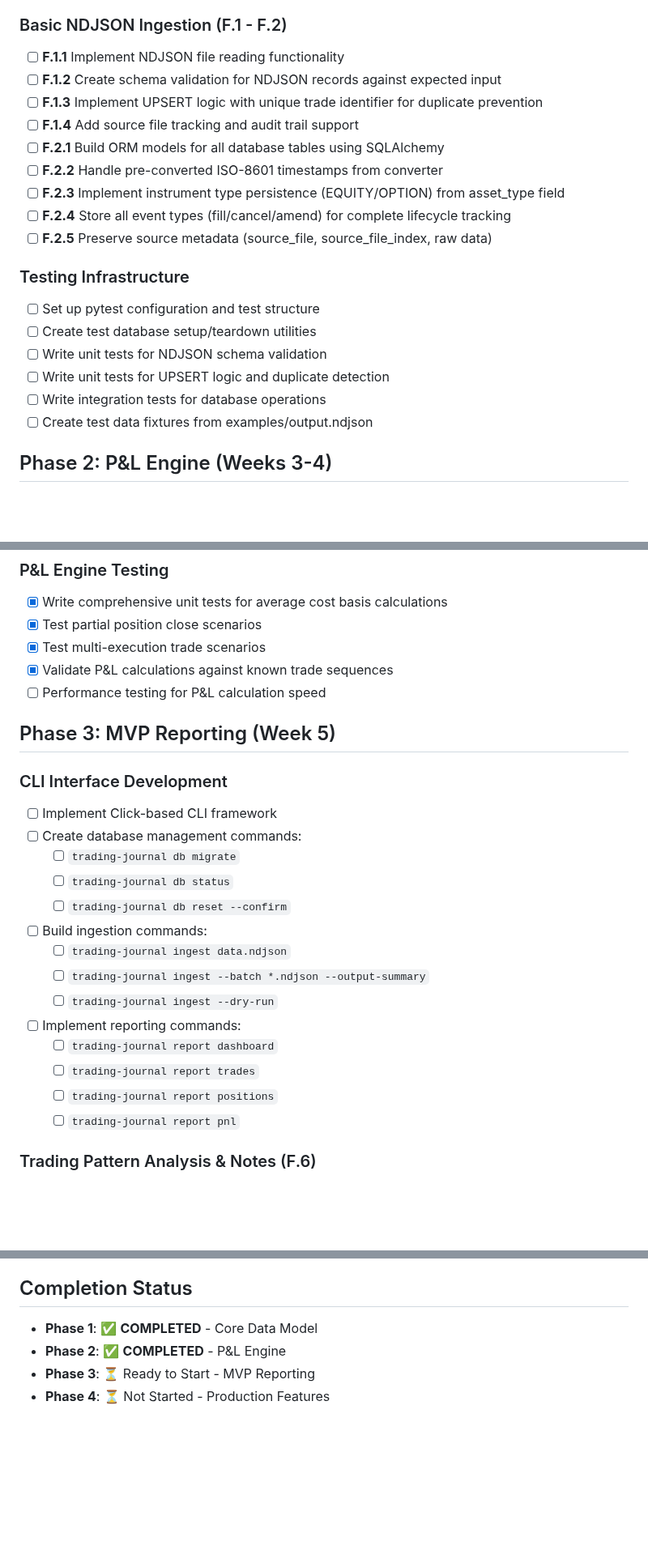
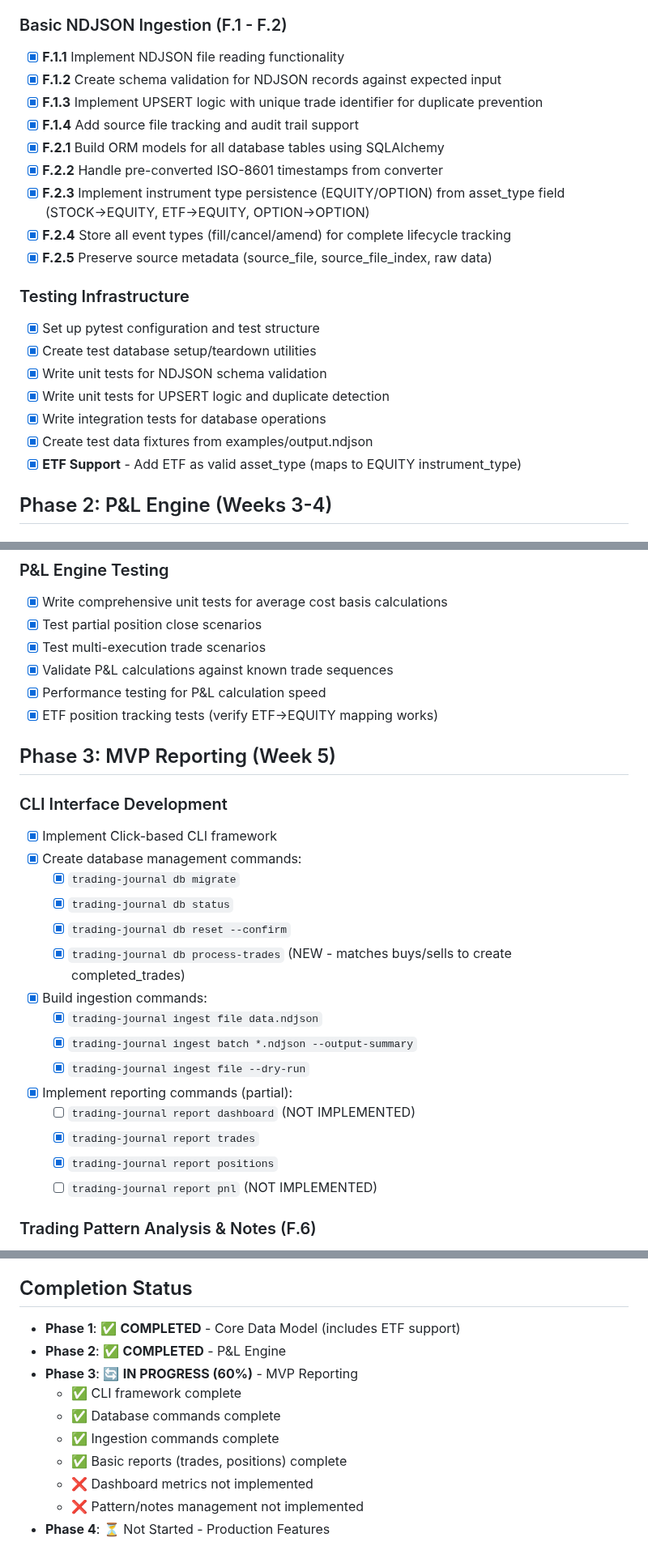
Before and after one commit to EricBell/trading-journal, a Markdown page: tasks.md, 3 parts joined by grey strips. Shown at 81% size. GitHub-like rendering; blank space fills up the shorter version.

```diff
--- a/tasks.md
+++ b/tasks.md
@@ -32,23 +32,24 @@ This file tracks the implementation progress of all requirements from PRD.md.
 - [x] Configure logging system
 
 ### Basic NDJSON Ingestion (F.1 - F.2)
-- [ ] **F.1.1** Implement NDJSON file reading functionality
-- [ ] **F.1.2** Create schema validation for NDJSON records against expected input
-- [ ] **F.1.3** Implement UPSERT logic with unique trade identifier for duplicate prevention
-- [ ] **F.1.4** Add source file tracking and audit trail support
-- [ ] **F.2.1** Build ORM models for all database tables using SQLAlchemy
-- [ ] **F.2.2** Handle pre-converted ISO-8601 timestamps from converter
-- [ ] **F.2.3** Implement instrument type persistence (EQUITY/OPTION) from asset_type field
-- [ ] **F.2.4** Store all event types (fill/cancel/amend) for complete lifecycle tracking
-- [ ] **F.2.5** Preserve source metadata (source_file, source_file_index, raw data)
+- [x] **F.1.1** Implement NDJSON file reading functionality
+- [x] **F.1.2** Create schema validation for NDJSON records against expected input
+- [x] **F.1.3** Implement UPSERT logic with unique trade identifier for duplicate prevention
+- [x] **F.1.4** Add source file tracking and audit trail support
+- [x] **F.2.1** Build ORM models for all database tables using SQLAlchemy
+- [x] **F.2.2** Handle pre-converted ISO-8601 timestamps from converter
+- [x] **F.2.3** Implement instrument type persistence (EQUITY/OPTION) from asset_type field (STOCK→EQUITY, ETF→EQUITY, OPTION→OPTION)
+- [x] **F.2.4** Store all event types (fill/cancel/amend) for complete lifecycle tracking
+- [x] **F.2.5** Preserve source metadata (source_file, source_file_index, raw data)
 
 ### Testing Infrastructure
-- [ ] Set up pytest configuration and test structure
-- [ ] Create test database setup/teardown utilities
-- [ ] Write unit tests for NDJSON schema validation
-- [ ] Write unit tests for UPSERT logic and duplicate detection
-- [ ] Write integration tests for database operations
-- [ ] Create test data fixtures from examples/output.ndjson
+- [x] Set up pytest configuration and test structure
+- [x] Create test database setup/teardown utilities
+- [x] Write unit tests for NDJSON schema validation
+- [x] Write unit tests for UPSERT logic and duplicate detection
+- [x] Write integration tests for database operations
+- [x] Create test data fixtures from examples/output.ndjson
+- [x] **ETF Support** - Add ETF as valid asset_type (maps to EQUITY instrument_type)
 
 ## Phase 2: P&L Engine (Weeks 3-4)
 
@@ -77,25 +78,27 @@ This file tracks the implementation progress of all requirements from PRD.md.
 - [x] Test partial position close scenarios
 - [x] Test multi-execution trade scenarios
 - [x] Validate P&L calculations against known trade sequences
-- [ ] Performance testing for P&L calculation speed
+- [x] Performance testing for P&L calculation speed
+- [x] ETF position tracking tests (verify ETF→EQUITY mapping works)
 
 ## Phase 3: MVP Reporting (Week 5)
 
 ### CLI Interface Development
-- [ ] Implement Click-based CLI framework
-- [ ] Create database management commands:
-  - [ ] `trading-journal db migrate`
-  - [ ] `trading-journal db status`
-  - [ ] `trading-journal db reset --confirm`
-- [ ] Build ingestion commands:
-  - [ ] `trading-journal ingest data.ndjson`
-  - [ ] `trading-journal ingest --batch *.ndjson --output-summary`
-  - [ ] `trading-journal ingest --dry-run`
-- [ ] Implement reporting commands:
-  - [ ] `trading-journal report dashboard`
-  - [ ] `trading-journal report trades`
-  - [ ] `trading-journal report positions`
-  - [ ] `trading-journal report pnl`
+- [x] Implement Click-based CLI framework
+- [x] Create database management commands:
+  - [x] `trading-journal db migrate`
+  - [x] `trading-journal db status`
+  - [x] `trading-journal db reset --confirm`
+  - [x] `trading-journal db process-trades` (NEW - matches buys/sells to create completed_trades)
+- [x] Build ingestion commands:
+  - [x] `trading-journal ingest file data.ndjson`
+  - [x] `trading-journal ingest batch *.ndjson --output-summary`
+  - [x] `trading-journal ingest file --dry-run`
+- [x] Implement reporting commands (partial):
+  - [ ] `trading-journal report dashboard` (NOT IMPLEMENTED)
+  - [x] `trading-journal report trades`
+  - [x] `trading-journal report positions`
+  - [ ] `trading-journal report pnl` (NOT IMPLEMENTED)
 
 ### Trading Pattern Analysis & Notes (F.6)
 - [ ] **F.6.1** Support setup pattern annotation for completed trades (MVP: free text)
@@ -235,7 +238,13 @@ This file tracks the implementation progress of all requirements from PRD.md.
 
 ## Completion Status
 
-- **Phase 1**: ✅ **COMPLETED** - Core Data Model
+- **Phase 1**: ✅ **COMPLETED** - Core Data Model (includes ETF support)
 - **Phase 2**: ✅ **COMPLETED** - P&L Engine
-- **Phase 3**: ⏳ Ready to Start - MVP Reporting
+- **Phase 3**: 🔄 **IN PROGRESS (60%)** - MVP Reporting
+  - ✅ CLI framework complete
+  - ✅ Database commands complete
+  - ✅ Ingestion commands complete
+  - ✅ Basic reports (trades, positions) complete
+  - ❌ Dashboard metrics not implemented
+  - ❌ Pattern/notes management not implemented
 - **Phase 4**: ⏳ Not Started - Production Features
```
Also changed, not shown: CLAUDE.md (+74 -15 lines), PRD.md (+59 -6 lines).
